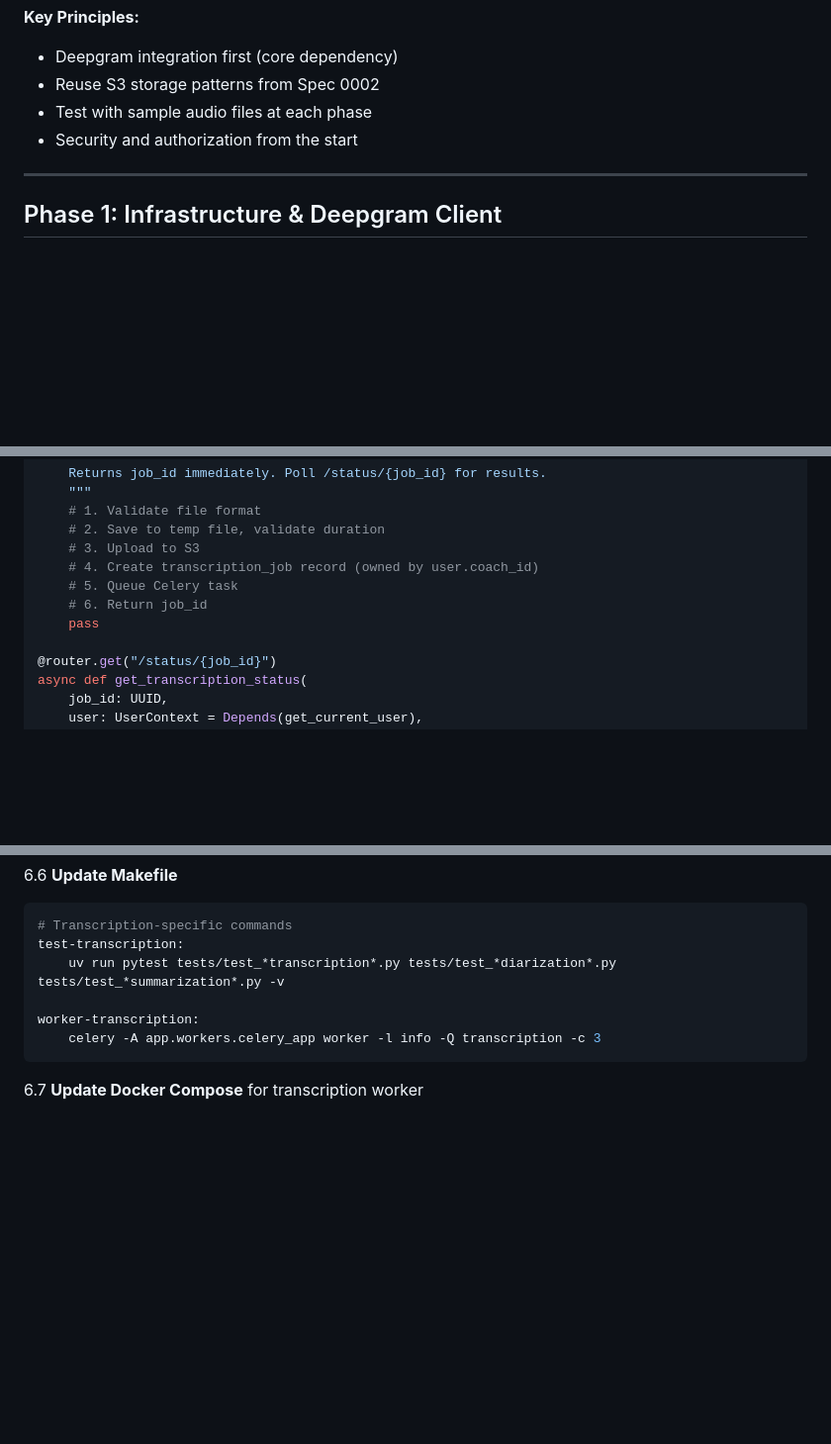
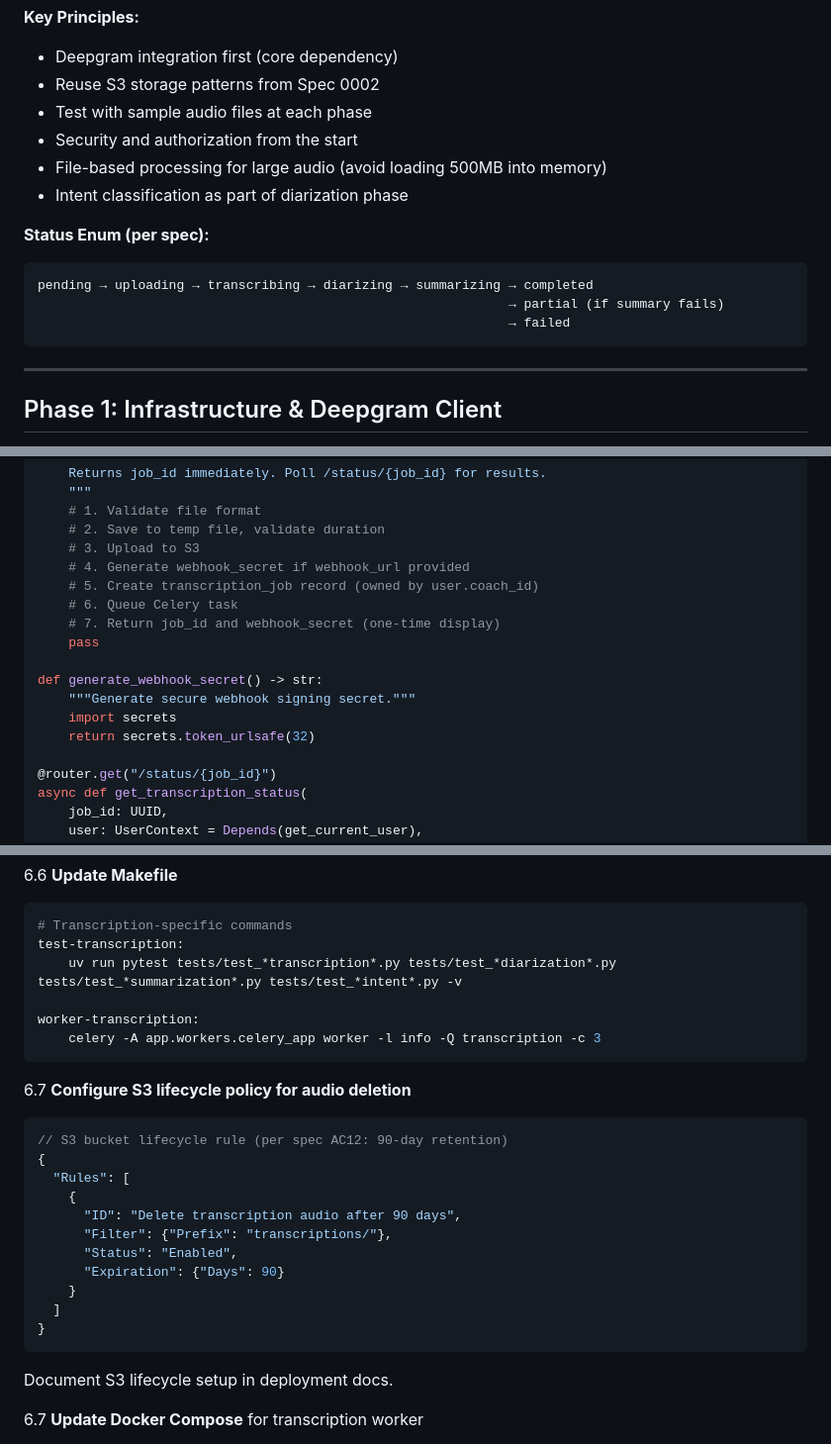
Before and after one commit to AdamaSorho/xenios_ai_backend, a Markdown page: codev/plans/0003-transcription-session-processing.md, 3 parts joined by grey strips. Shown at 99% size. Rendered like a GitHub page; blank space fills up the shorter version.

````diff
--- a/codev/plans/0003-transcription-session-processing.md
+++ b/codev/plans/0003-transcription-session-processing.md
@@ -15,6 +15,15 @@ Build the transcription pipeline incrementally, starting with Deepgram integrati
 - Reuse S3 storage patterns from Spec 0002
 - Test with sample audio files at each phase
 - Security and authorization from the start
+- File-based processing for large audio (avoid loading 500MB into memory)
+- Intent classification as part of diarization phase
+
+**Status Enum (per spec):**
+```
+pending → uploading → transcribing → diarizing → summarizing → completed
+                                                             → partial (if summary fails)
+                                                             → failed
+```
 
 ---
 
@@ -327,10 +338,16 @@ async def upload_audio(
     # 1. Validate file format
     # 2. Save to temp file, validate duration
     # 3. Upload to S3
-    # 4. Create transcription_job record (owned by user.coach_id)
-    # 5. Queue Celery task
-    # 6. Return job_id
+    # 4. Generate webhook_secret if webhook_url provided
+    # 5. Create transcription_job record (owned by user.coach_id)
+    # 6. Queue Celery task
+    # 7. Return job_id and webhook_secret (one-time display)
     pass
+
+def generate_webhook_secret() -> str:
+    """Generate secure webhook signing secret."""
+    import secrets
+    return secrets.token_urlsafe(32)
 
 @router.get("/status/{job_id}")
 async def get_transcription_status(
@@ -1148,11 +1230,27 @@ class TestTranscriptionSecurity:
 ```makefile
 # Transcription-specific commands
 test-transcription:
-	uv run pytest tests/test_*transcription*.py tests/test_*diarization*.py tests/test_*summarization*.py -v
+	uv run pytest tests/test_*transcription*.py tests/test_*diarization*.py tests/test_*summarization*.py tests/test_*intent*.py -v
 
 worker-transcription:
 	celery -A app.workers.celery_app worker -l info -Q transcription -c 3
 ```
+
+6.7 **Configure S3 lifecycle policy for audio deletion**
+```json
+// S3 bucket lifecycle rule (per spec AC12: 90-day retention)
+{
+  "Rules": [
+    {
+      "ID": "Delete transcription audio after 90 days",
+      "Filter": {"Prefix": "transcriptions/"},
+      "Status": "Enabled",
+      "Expiration": {"Days": 90}
+    }
+  ]
+}
+```
+Document S3 lifecycle setup in deployment docs.
 
 6.7 **Update Docker Compose** for transcription worker
 - Ensure DEEPGRAM_API_KEY in transcription worker environment
````
Also changed, not shown: other parts of codev/plans/0003-transcription-session-processing.md (+76 -7 lines).
